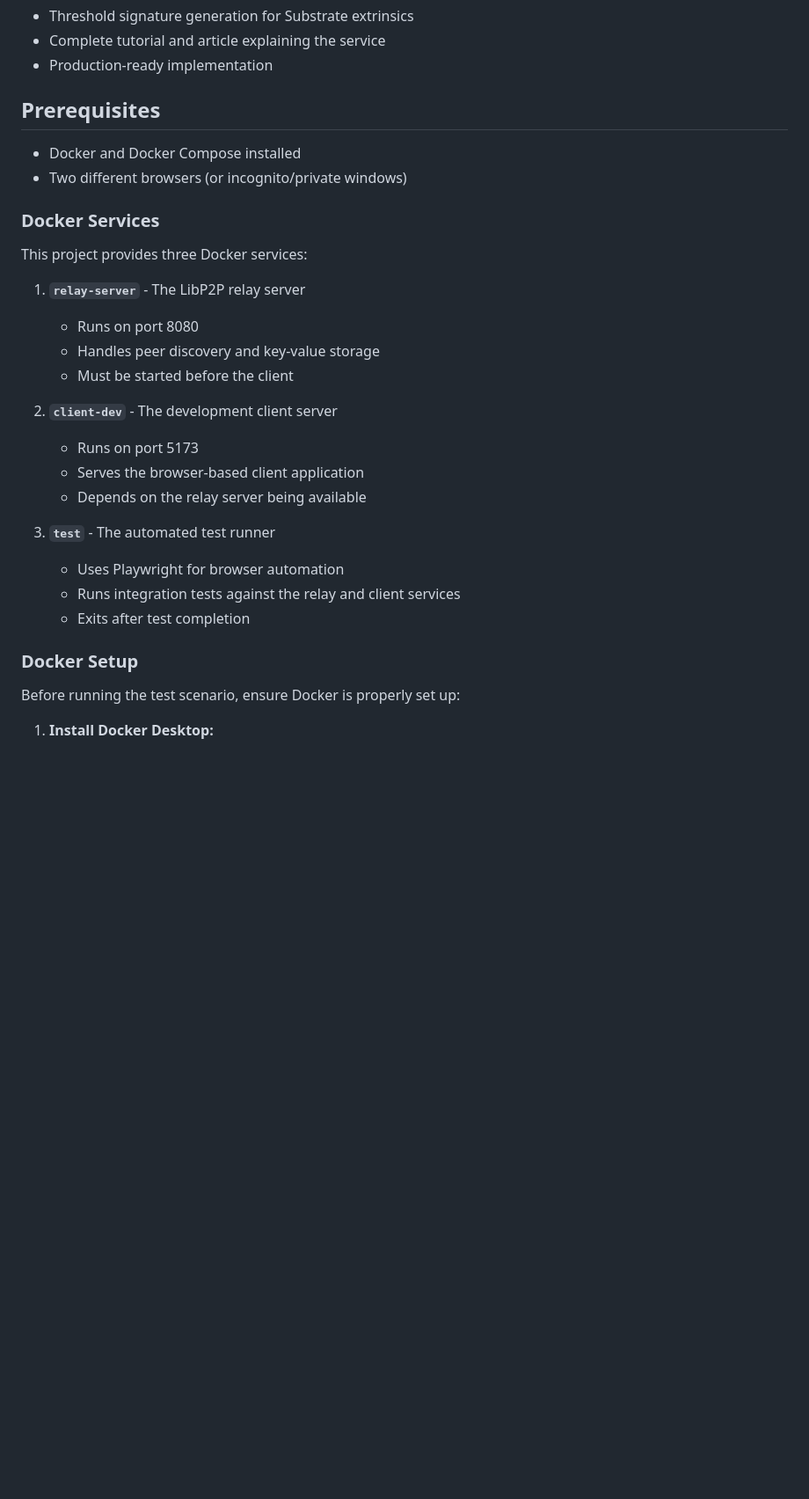
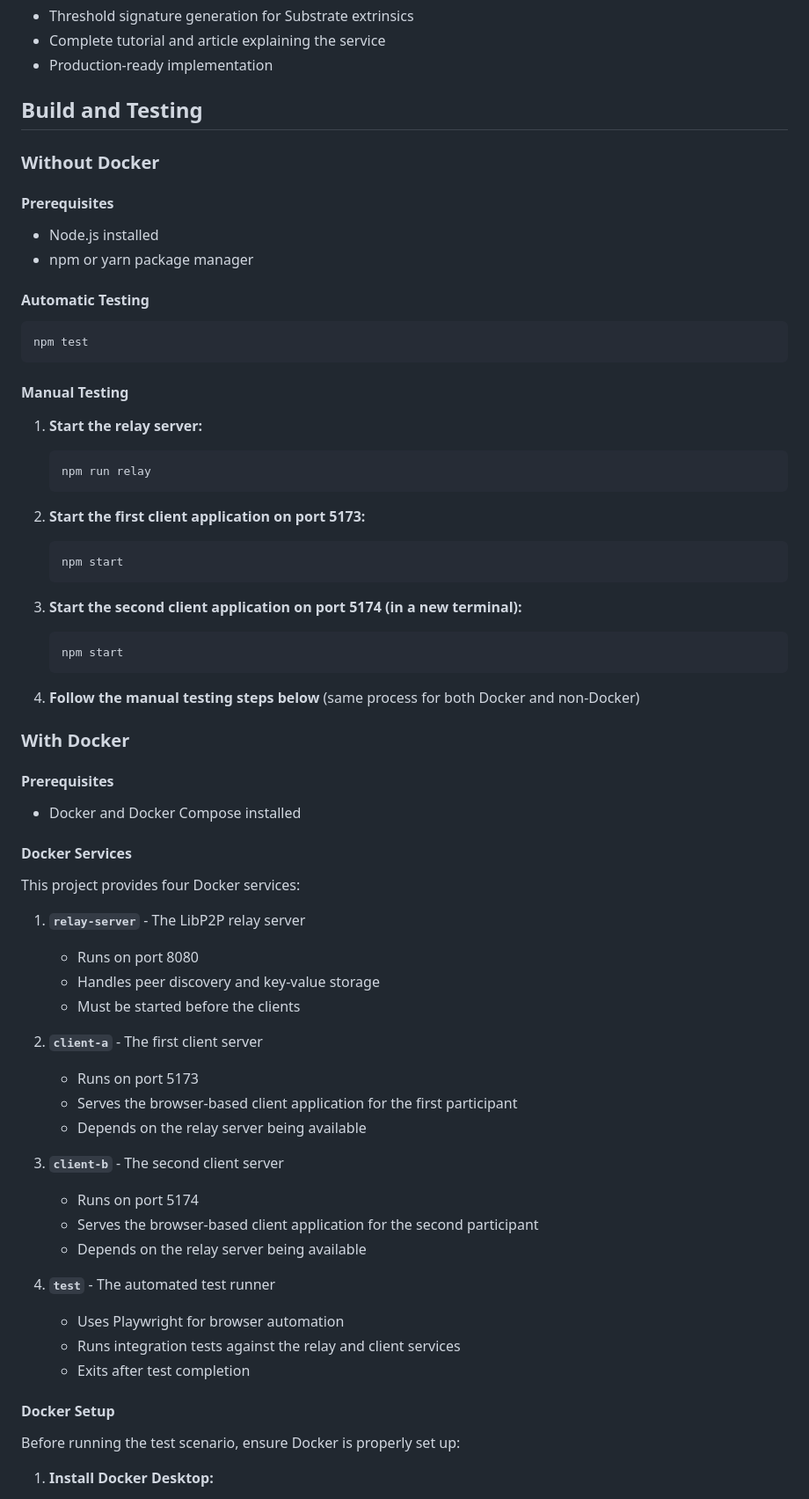
Before and after one commit to Fiono11/decentralized_threshold_signing_service, a Markdown page: README.md, the part around the change printed below. Shown: that part at 88% size. Drawn GitHub-style; blank space fills up the shorter version.

````diff
--- a/README.md
+++ b/README.md
@@ -63,31 +63,68 @@ Two browsers will exchange messages and produce a valid threshold signature over
 - Complete tutorial and article explaining the service
 - Production-ready implementation
 
-## Prerequisites
+## Build and Testing
 
+### Without Docker
+
+#### Prerequisites
+- Node.js installed
+- npm or yarn package manager
+
+#### Automatic Testing
+```bash
+npm test
+```
+
+#### Manual Testing
+
+1. **Start the relay server:**
+   ```bash
+   npm run relay
+   ```
+
+2. **Start the first client application on port 5173:**
+   ```bash
+   npm start
+   ```
+
+3. **Start the second client application on port 5174 (in a new terminal):**
+   ```bash
+   npm start
+   ```
+
+4. **Follow the manual testing steps below** (same process for both Docker and non-Docker)
+
+### With Docker
+
+#### Prerequisites
 - Docker and Docker Compose installed
-- Two different browsers (or incognito/private windows)
 
-### Docker Services
+#### Docker Services
 
-This project provides three Docker services:
+This project provides four Docker services:
 
 1. **`relay-server`** - The LibP2P relay server
    - Runs on port 8080
    - Handles peer discovery and key-value storage
-   - Must be started before the client
+   - Must be started before the clients
 
-2. **`client-dev`** - The development client server
+2. **`client-a`** - The first client server
    - Runs on port 5173
-   - Serves the browser-based client application
+   - Serves the browser-based client application for the first participant
    - Depends on the relay server being available
 
-3. **`test`** - The automated test runner
+3. **`client-b`** - The second client server
+   - Runs on port 5174
+   - Serves the browser-based client application for the second participant
+   - Depends on the relay server being available
+
+4. **`test`** - The automated test runner
    - Uses Playwright for browser automation
    - Runs integration tests against the relay and client services
    - Exits after test completion
 
-### Docker Setup
+#### Docker Setup
 
 Before running the test scenario, ensure Docker is properly set up:
 
````
Also changed, not shown: other parts of README.md (+25 -44 lines).
